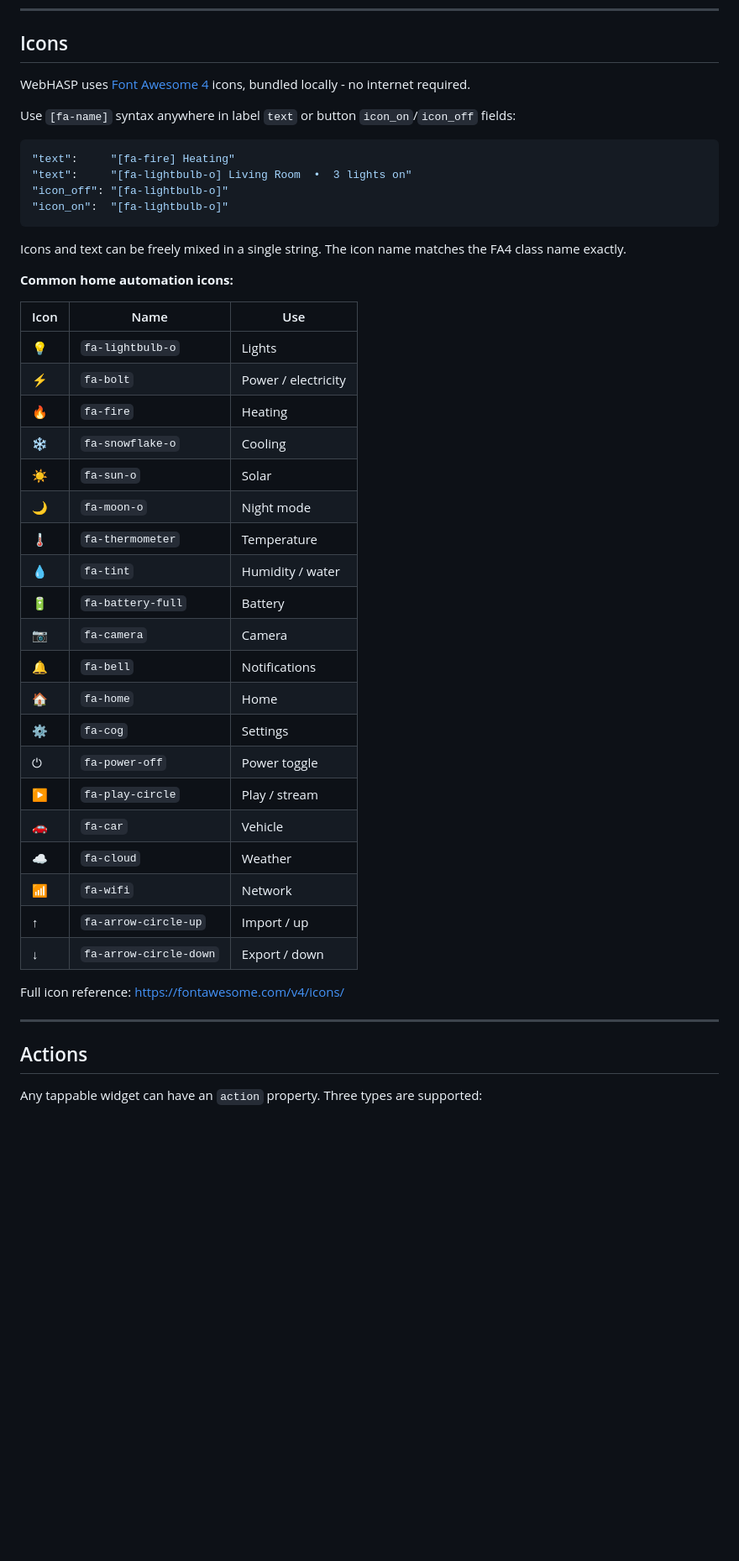
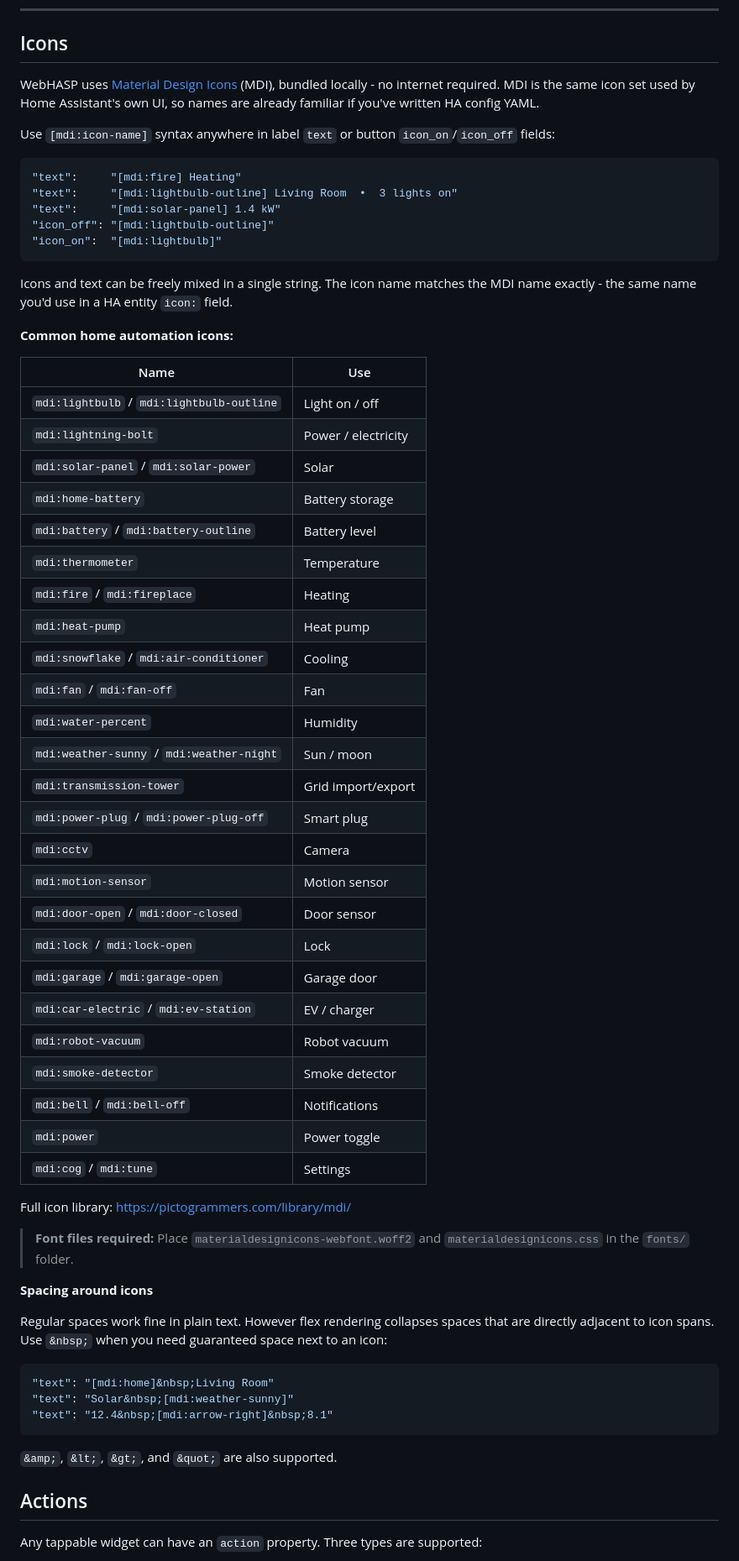
Before and after one commit to TommySharpNZ/haven, a Markdown page: README.md, the part around the change printed below. Shown: that part at 84% size. GitHub-like rendering; blank space fills up the shorter version.

````diff
--- a/README.md
+++ b/README.md
@@ -165,47 +167,65 @@ Pages can have a background image:
 
 ## Icons
 
-WebHASP uses [Font Awesome 4](https://fontawesome.com/v4/icons/) icons, bundled locally - no internet required.
+WebHASP uses [Material Design Icons](https://pictogrammers.com/library/mdi/) (MDI), bundled locally - no internet required. MDI is the same icon set used by Home Assistant's own UI, so names are already familiar if you've written HA config YAML.
 
-Use `[fa-name]` syntax anywhere in label `text` or button `icon_on`/`icon_off` fields:
+Use `[mdi:icon-name]` syntax anywhere in label `text` or button `icon_on`/`icon_off` fields:
 
 ```json
-"text":     "[fa-fire] Heating"
-"text":     "[fa-lightbulb-o] Living Room  •  3 lights on"
-"icon_off": "[fa-lightbulb-o]"
-"icon_on":  "[fa-lightbulb-o]"
+"text":     "[mdi:fire] Heating"
+"text":     "[mdi:lightbulb-outline] Living Room  •  3 lights on"
+"text":     "[mdi:solar-panel] 1.4 kW"
+"icon_off": "[mdi:lightbulb-outline]"
+"icon_on":  "[mdi:lightbulb]"
 ```
 
-Icons and text can be freely mixed in a single string. The icon name matches the FA4 class name exactly.
+Icons and text can be freely mixed in a single string. The icon name matches the MDI name exactly - the same name you'd use in a HA entity `icon:` field.
 
 **Common home automation icons:**
 
-| Icon | Name | Use |
-|------|------|-----|
-| 💡 | `fa-lightbulb-o` | Lights |
-| ⚡ | `fa-bolt` | Power / electricity |
-| 🔥 | `fa-fire` | Heating |
-| ❄️ | `fa-snowflake-o` | Cooling |
-| ☀️ | `fa-sun-o` | Solar |
-| 🌙 | `fa-moon-o` | Night mode |
-| 🌡️ | `fa-thermometer` | Temperature |
-| 💧 | `fa-tint` | Humidity / water |
-| 🔋 | `fa-battery-full` | Battery |
-| 📷 | `fa-camera` | Camera |
-| 🔔 | `fa-bell` | Notifications |
-| 🏠 | `fa-home` | Home |
-| ⚙️ | `fa-cog` | Settings |
-| ⏻ | `fa-power-off` | Power toggle |
-| ▶️ | `fa-play-circle` | Play / stream |
-| 🚗 | `fa-car` | Vehicle |
-| ☁️ | `fa-cloud` | Weather |
-| 📶 | `fa-wifi` | Network |
-| ↑ | `fa-arrow-circle-up` | Import / up |
-| ↓ | `fa-arrow-circle-down` | Export / down |
+| Name | Use |
+|------|-----|
+| `mdi:lightbulb` / `mdi:lightbulb-outline` | Light on / off |
+| `mdi:lightning-bolt` | Power / electricity |
+| `mdi:solar-panel` / `mdi:solar-power` | Solar |
+| `mdi:home-battery` | Battery storage |
+| `mdi:battery` / `mdi:battery-outline` | Battery level |
+| `mdi:thermometer` | Temperature |
+| `mdi:fire` / `mdi:fireplace` | Heating |
+| `mdi:heat-pump` | Heat pump |
+| `mdi:snowflake` / `mdi:air-conditioner` | Cooling |
+| `mdi:fan` / `mdi:fan-off` | Fan |
+| `mdi:water-percent` | Humidity |
+| `mdi:weather-sunny` / `mdi:weather-night` | Sun / moon |
+| `mdi:transmission-tower` | Grid import/export |
+| `mdi:power-plug` / `mdi:power-plug-off` | Smart plug |
+| `mdi:cctv` | Camera |
+| `mdi:motion-sensor` | Motion sensor |
+| `mdi:door-open` / `mdi:door-closed` | Door sensor |
+| `mdi:lock` / `mdi:lock-open` | Lock |
+| `mdi:garage` / `mdi:garage-open` | Garage door |
+| `mdi:car-electric` / `mdi:ev-station` | EV / charger |
+| `mdi:robot-vacuum` | Robot vacuum |
+| `mdi:smoke-detector` | Smoke detector |
+| `mdi:bell` / `mdi:bell-off` | Notifications |
+| `mdi:power` | Power toggle |
+| `mdi:cog` / `mdi:tune` | Settings |
 
-Full icon reference: https://fontawesome.com/v4/icons/
+Full icon library: https://pictogrammers.com/library/mdi/
 
----
+> **Font files required:** Place `materialdesignicons-webfont.woff2` and `materialdesignicons.css` in the `fonts/` folder.
+
+**Spacing around icons**
+
+Regular spaces work fine in plain text. However flex rendering collapses spaces that are directly adjacent to icon spans. Use `&nbsp;` when you need guaranteed space next to an icon:
+
+```json
+"text": "[mdi:home]&nbsp;Living Room"
+"text": "Solar&nbsp;[mdi:weather-sunny]"
+"text": "12.4&nbsp;[mdi:arrow-right]&nbsp;8.1"
+```
+
+`&amp;`, `&lt;`, `&gt;`, and `&quot;` are also supported.
 
 ## Actions
 
````
Also changed, not shown: other parts of README.md (+145 -14 lines), images/floorplan.jpg, 12 other files.
